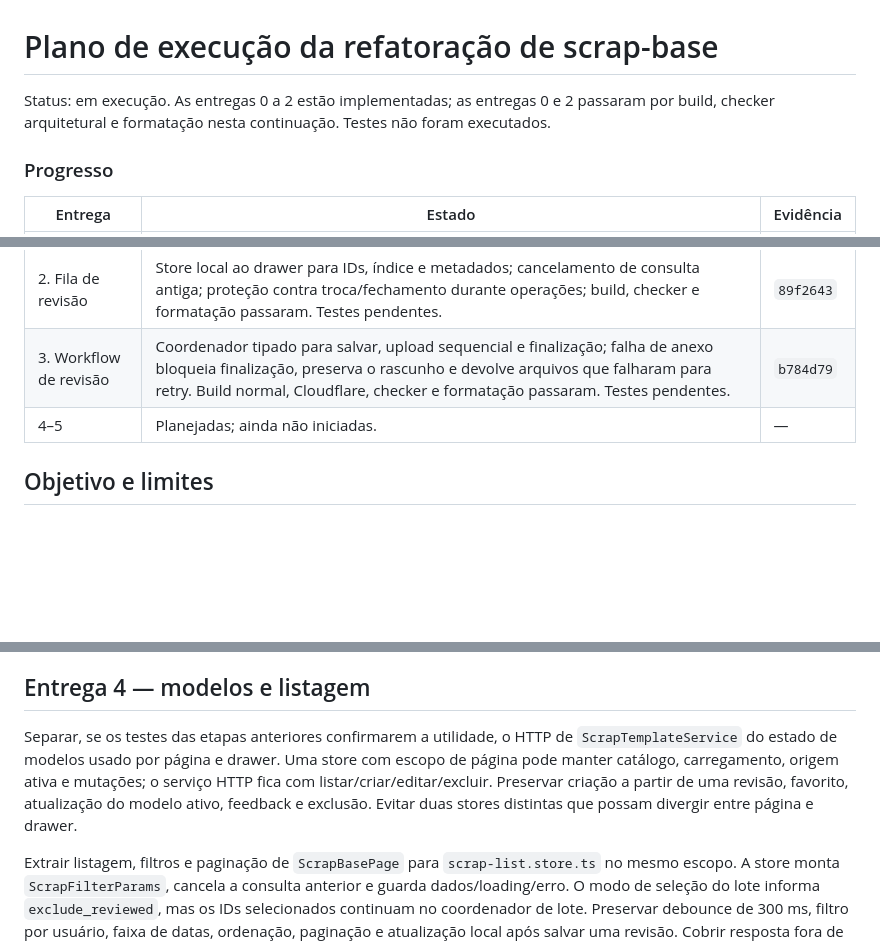
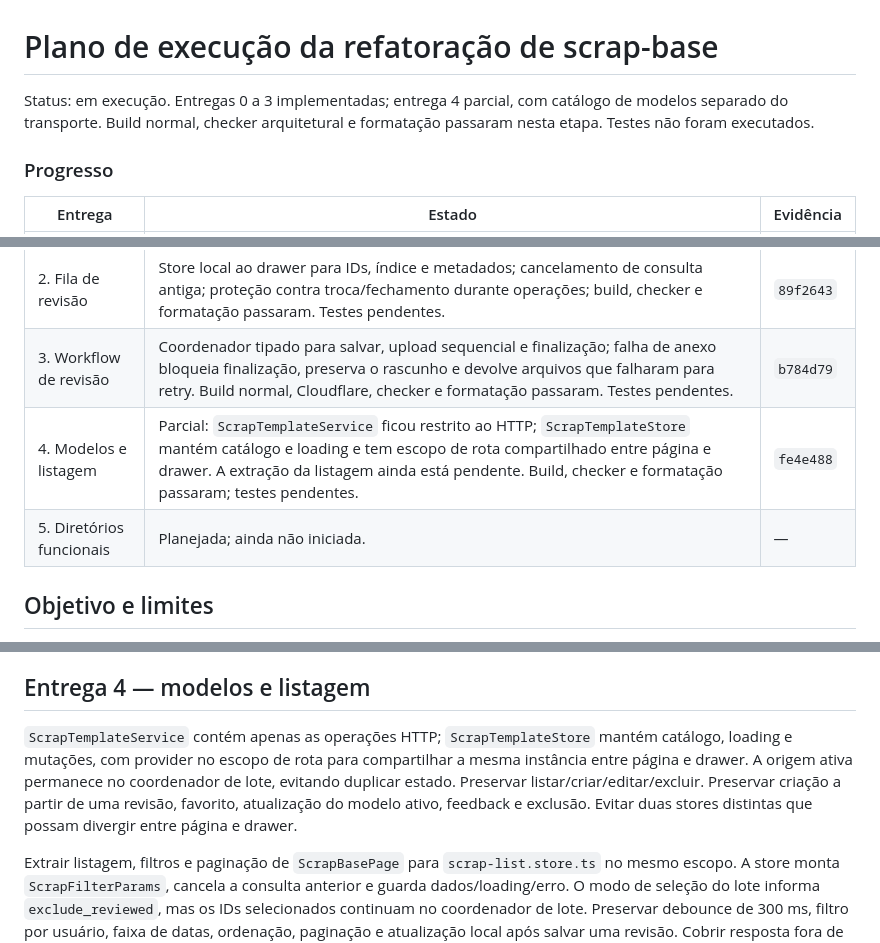
Before and after one commit to Messyas/hanaro, a Markdown page: docs/refatoracao/plano-execucao-scrap-base.md, 3 parts joined by grey strips. GitHub-like rendering; blank space fills up the shorter version.

Commit message:
docs: track template store extraction

```diff
--- a/docs/refatoracao/plano-execucao-scrap-base.md
+++ b/docs/refatoracao/plano-execucao-scrap-base.md
@@ -1,6 +1,6 @@
 # Plano de execução da refatoração de scrap-base
 
-Status: em execução. As entregas 0 a 2 estão implementadas; as entregas 0 e 2 passaram por build, checker arquitetural e formatação nesta continuação. Testes não foram executados.
+Status: em execução. Entregas 0 a 3 implementadas; entrega 4 parcial, com catálogo de modelos separado do transporte. Build normal, checker arquitetural e formatação passaram nesta etapa. Testes não foram executados.
 
 ### Progresso
 
@@ -10,7 +10,8 @@ Status: em execução. As entregas 0 a 2 estão implementadas; as entregas 0 e 2
 | 1. Revisão em lote | Coordenador implementado e builds/formatação/checker passaram. Testes de regressão pendentes. | `fb003e3` |
 | 2. Fila de revisão | Store local ao drawer para IDs, índice e metadados; cancelamento de consulta antiga; proteção contra troca/fechamento durante operações; build, checker e formatação passaram. Testes pendentes. | `89f2643` |
 | 3. Workflow de revisão | Coordenador tipado para salvar, upload sequencial e finalização; falha de anexo bloqueia finalização, preserva o rascunho e devolve arquivos que falharam para retry. Build normal, Cloudflare, checker e formatação passaram. Testes pendentes. | `b784d79` |
-| 4–5 | Planejadas; ainda não iniciadas. | — |
+| 4. Modelos e listagem | Parcial: `ScrapTemplateService` ficou restrito ao HTTP; `ScrapTemplateStore` mantém catálogo e loading e tem escopo de rota compartilhado entre página e drawer. A extração da listagem ainda está pendente. Build, checker e formatação passaram; testes pendentes. | `fe4e488` |
+| 5. Diretórios funcionais | Planejada; ainda não iniciada. | — |
 
 ## Objetivo e limites
 
@@ -74,7 +75,7 @@ Aceite: o drawer concentra apresentação e estado transitório do formulário;
 
 ## Entrega 4 — modelos e listagem
 
-Separar, se os testes das etapas anteriores confirmarem a utilidade, o HTTP de `ScrapTemplateService` do estado de modelos usado por página e drawer. Uma store com escopo de página pode manter catálogo, carregamento, origem ativa e mutações; o serviço HTTP fica com listar/criar/editar/excluir. Preservar criação a partir de uma revisão, favorito, atualização do modelo ativo, feedback e exclusão. Evitar duas stores distintas que possam divergir entre página e drawer.
+`ScrapTemplateService` contém apenas as operações HTTP; `ScrapTemplateStore` mantém catálogo, loading e mutações, com provider no escopo de rota para compartilhar a mesma instância entre página e drawer. A origem ativa permanece no coordenador de lote, evitando duplicar estado. Preservar listar/criar/editar/excluir. Preservar criação a partir de uma revisão, favorito, atualização do modelo ativo, feedback e exclusão. Evitar duas stores distintas que possam divergir entre página e drawer.
 
 Extrair listagem, filtros e paginação de `ScrapBasePage` para `scrap-list.store.ts` no mesmo escopo. A store monta `ScrapFilterParams`, cancela a consulta anterior e guarda dados/loading/erro. O modo de seleção do lote informa `exclude_reviewed`, mas os IDs selecionados continuam no coordenador de lote. Preservar debounce de 300 ms, filtro por usuário, faixa de datas, ordenação, paginação e atualização local após salvar uma revisão. Cobrir resposta fora de ordem, erro, lista vazia e troca de filtros. Essas duas extrações podem ser entregas independentes.
 
```
Also changed, not shown: docs/refatoracao/plano-transicao-arquitetura-dxi.md (+1 -1 lines).
